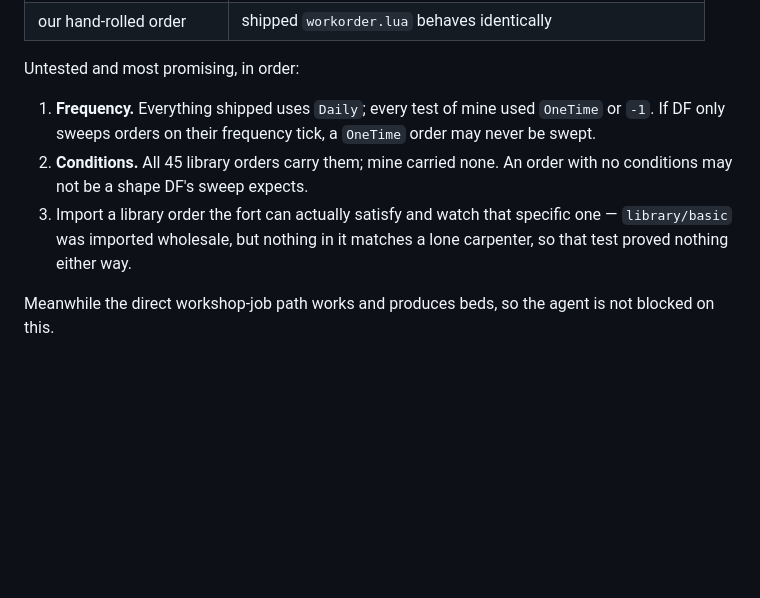
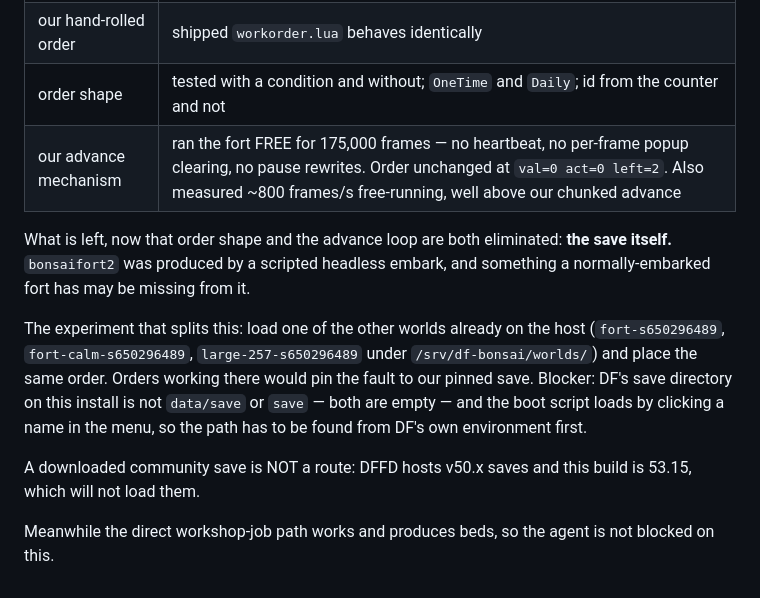
Before and after one commit to MNelubin/bonsai-dwarf-fortress, a Markdown page: tools/df_docs/workorder_contract.md, the part around the change. GitHub-like rendering; blank space fills up the shorter version.

Commit message:
df_docs: the advance loop is not what breaks work orders either
You said the fort should not be sitting paused, so I checked what bonsai-advance2 actually
does: every graphic frame it clears status.popups, resets DID_ANNOUNCE, and rewrites
pause_state. Heavy-handed enough to be a suspect, and the announcement machinery is
plausibly where a manager's order sweep would live.

Ran the fort with none of it — unpaused once, touched nothing else, let it go:

    frame 4,000 -> 179,650   (175,000 frames, nearly half a game year)
    order unchanged: val=0 act=0 left=2, no beds

So the advance mechanism is eliminated. Also worth recording from that run: free-running
measured ~800 frames/s, well above what our chunked advance achieves, which is a
performance lead for later.

That closes the last environmental explanation. Order SHAPE is also fully eliminated now —
with a condition and without, OneTime and Daily, id taken from manager_order_next_id and
not, ours and the shipped workorder.lua. Together with the manager being seated and
confirmed, the workshop accepting orders at max_general_orders=5, and 7 citizens putting
us under the 20-pop validation gate, that leaves the save itself.

bonsaifort2 came out of a scripted headless embark, and something a normally-embarked fort
has may simply be missing from it. The experiment that would settle it is loading one of
the three worlds already on the host and placing the same order. I did not get there: DF's
save directory on this install is neither data/save nor save (both empty), the three
directories under worlds/ are read-only and named differently, and the boot script loads
by clicking a name in a menu, so the path is not written down anywhere I looked.

A downloaded community save is not a route — DFFD hosts v50.x and this build is 53.15.

Co-Authored-By: Claude <noreply@anthropic.com>

```diff
--- a/tools/df_docs/workorder_contract.md
+++ b/tools/df_docs/workorder_contract.md
@@ -77,17 +77,22 @@ been eliminated on a live 7-dwarf fort with a finished carpenter:
 | no material category | `material_category.wood = true` |
 | nobody to work | 6 idle citizens with `CARPENTER` |
 | our hand-rolled order | shipped `workorder.lua` behaves identically |
+| order shape | tested with a condition and without; `OneTime` and `Daily`; id from the counter and not |
+| our advance mechanism | ran the fort FREE for 175,000 frames — no heartbeat, no per-frame popup clearing, no pause rewrites. Order unchanged at `val=0 act=0 left=2`. Also measured ~800 frames/s free-running, well above our chunked advance |
 
-Untested and most promising, in order:
+What is left, now that order shape and the advance loop are both eliminated: **the save
+itself.** `bonsaifort2` was produced by a scripted headless embark, and something a
+normally-embarked fort has may be missing from it.
 
-1. **Frequency.** Everything shipped uses `Daily`; every test of mine used `OneTime` or
-   `-1`. If DF only sweeps orders on their frequency tick, a `OneTime` order may never be
-   swept.
-2. **Conditions.** All 45 library orders carry them; mine carried none. An order with no
-   conditions may not be a shape DF's sweep expects.
-3. Import a library order the fort can actually satisfy and watch that specific one —
-   `library/basic` was imported wholesale, but nothing in it matches a lone carpenter, so
-   that test proved nothing either way.
+The experiment that splits this: load one of the other worlds already on the host
+(`fort-s650296489`, `fort-calm-s650296489`, `large-257-s650296489` under
+`/srv/df-bonsai/worlds/`) and place the same order. Orders working there would pin the
+fault to our pinned save. Blocker: DF's save directory on this install is not
+`data/save` or `save` — both are empty — and the boot script loads by clicking a name in
+the menu, so the path has to be found from DF's own environment first.
+
+A downloaded community save is NOT a route: DFFD hosts v50.x saves and this build is
+53.15, which will not load them.
 
 Meanwhile the direct workshop-job path works and produces beds, so the agent is not
 blocked on this.
```
